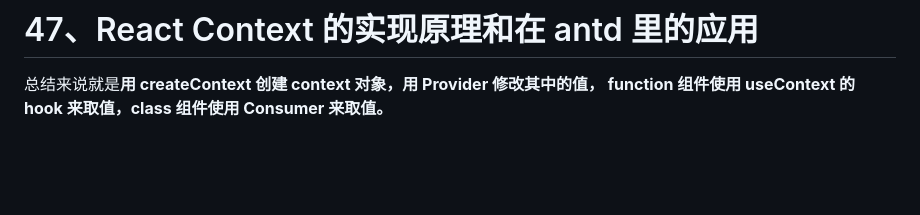
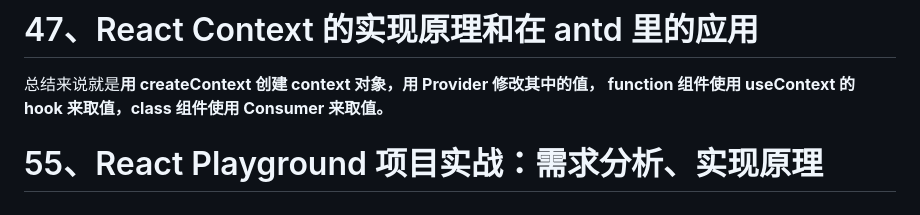
Before and after one commit to kgloveyou/program-notes, a Markdown page: react/React 通关秘籍.md, the part around the change. GitHub-like rendering; blank space fills up the shorter version.

```diff
--- a/react/React 通关秘籍.md
+++ b/react/React 通关秘籍.md
@@ -203,3 +203,5 @@ dist 下的组件是 umd 的：
 # 47、React Context 的实现原理和在 antd 里的应用
 
 总结来说就是**用 createContext 创建 context 对象，用 Provider 修改其中的值， function 组件使用 useContext 的 hook 来取值，class 组件使用 Consumer 来取值。**
+
+# 55、React Playground 项目实战：需求分析、实现原理
```
Also changed, not shown: js/nodejs/Express in Action.2016.pdf.md (added, +95 -0 lines), react/Modern Full-Stack React Projects.2024.md (added, +3 -0 lines).
